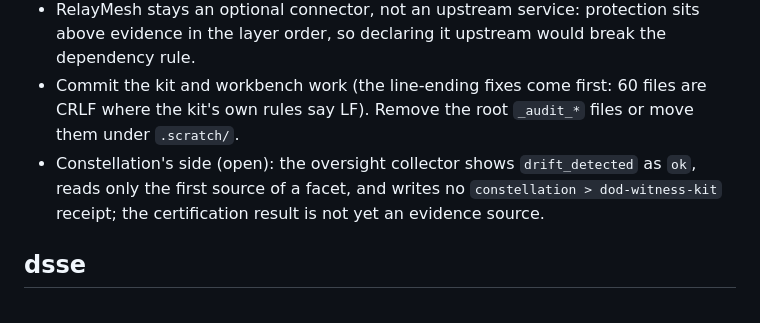
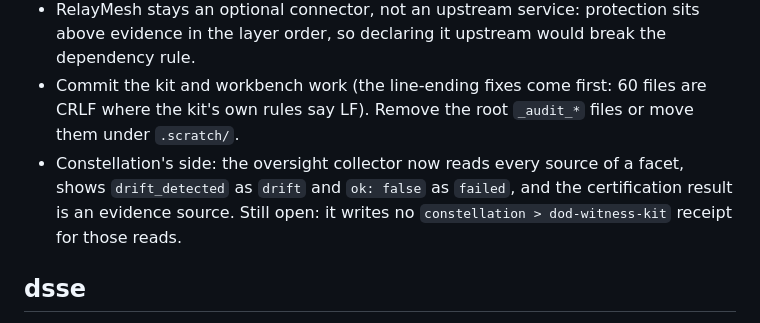
Before and after one commit to Alpallyoop/CookieGate, a Markdown page: .constellation/INTEGRATION_WORK.md, the part around the change. Drawn GitHub-style.

```diff
--- a/.constellation/INTEGRATION_WORK.md
+++ b/.constellation/INTEGRATION_WORK.md
@@ -116,9 +116,9 @@ Receipt states today: 10 `emitting` (below), none `witnessed`, everything else `
   order, so declaring it upstream would break the dependency rule.
 - Commit the kit and workbench work (the line-ending fixes come first: 60 files are CRLF where the kit's own rules
   say LF). Remove the root `_audit_*` files or move them under `.scratch/`.
-- Constellation's side (open): the oversight collector shows `drift_detected` as `ok`, reads only the first
-  source of a facet, and writes no `constellation > dod-witness-kit` receipt; the certification result is not yet
-  an evidence source.
+- Constellation's side: the oversight collector now reads every source of a facet, shows `drift_detected` as
+  `drift` and `ok: false` as `failed`, and the certification result is an evidence source. Still open: it writes no
+  `constellation > dod-witness-kit` receipt for those reads.
 
 ## dsse
 - No integrations. Write `docs/canonical/IDENTITY.md`, `SPEC.md` (from `docs/DSSE_V1.md`) and `CURRENT_STATE.md`.
```
